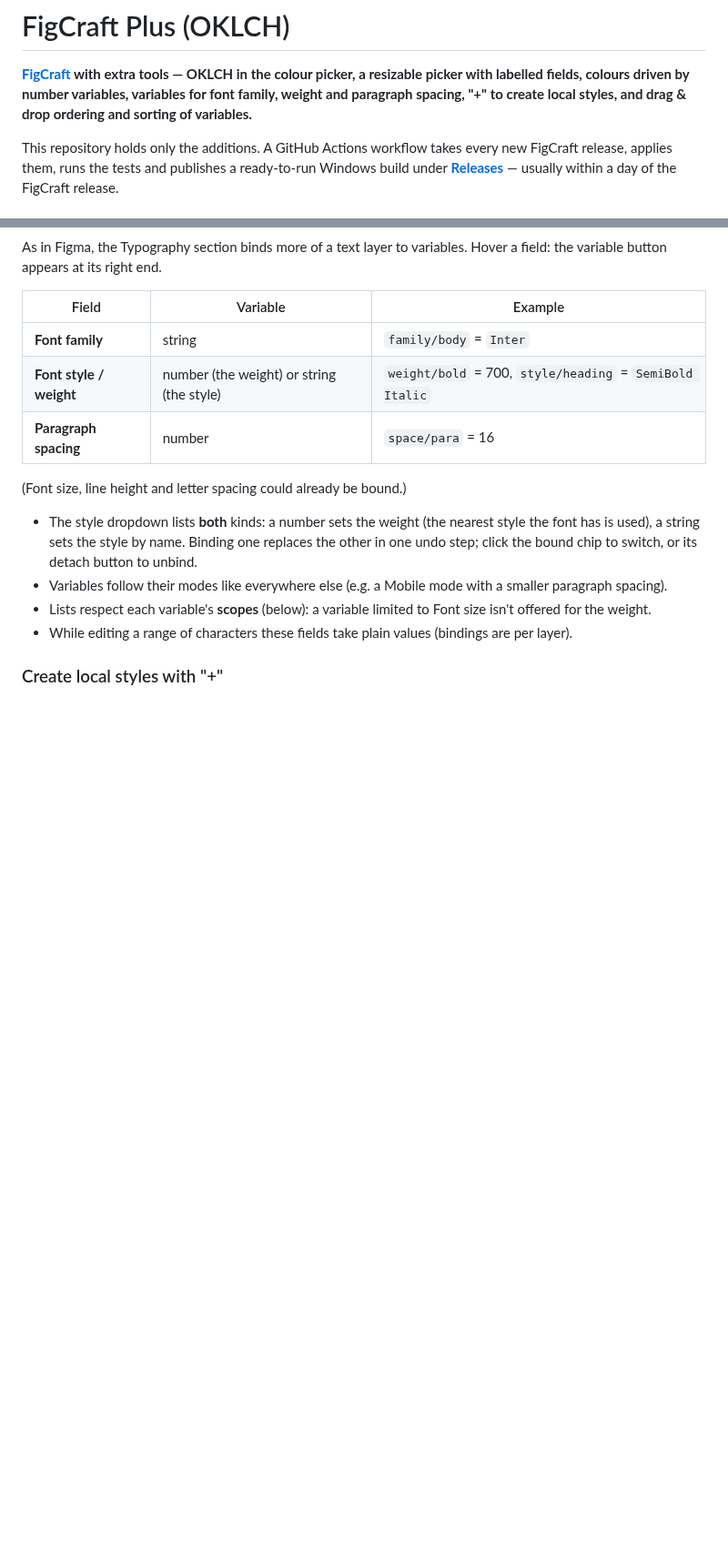
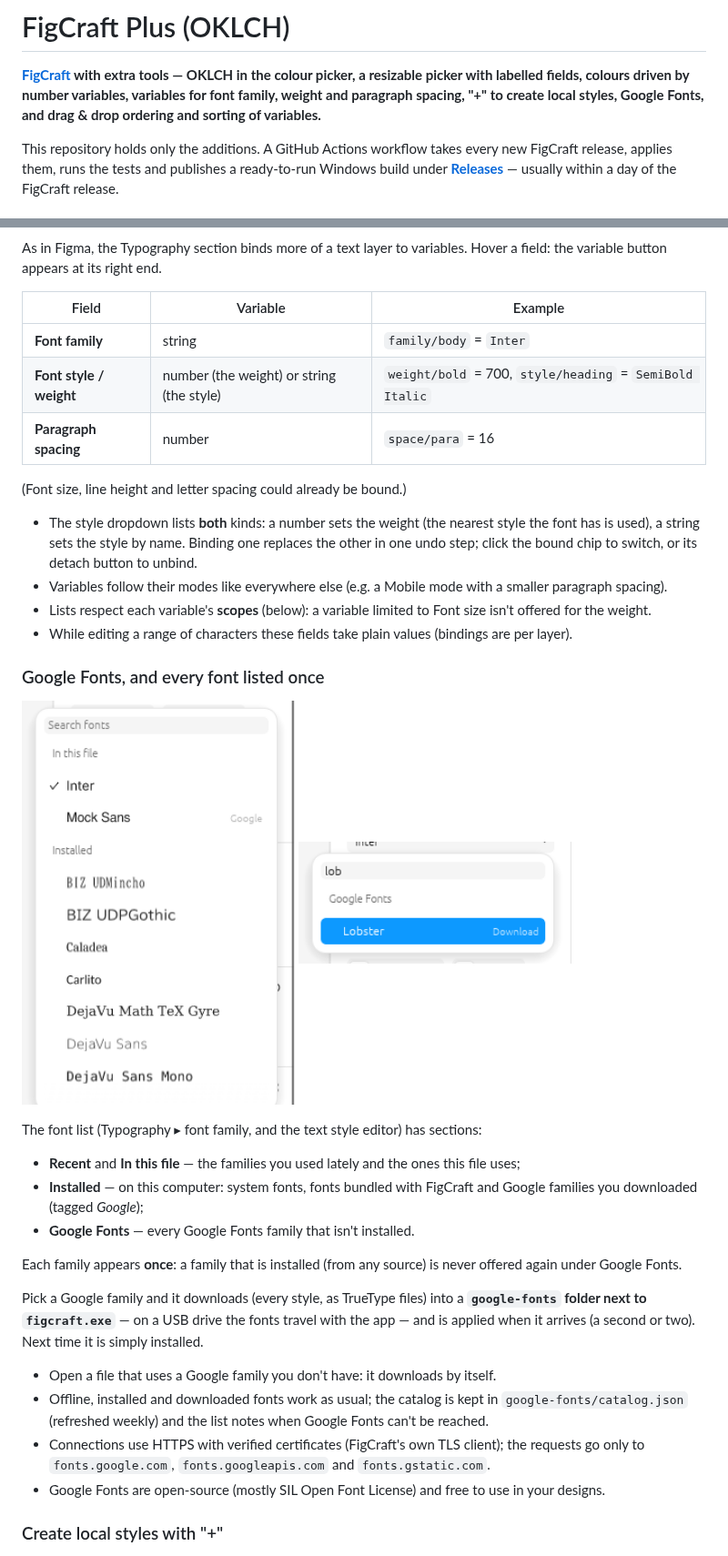
Before and after one commit to promocot/FigCraft-Plus, a Markdown page: README.md, 2 parts joined by grey strips. Shown at 91% size. Rendered like a GitHub page; pictures changed too: docs/images/18-font-list.png (added), docs/images/19-google-download.png (added); blank space fills up the shorter version.

```diff
--- a/README.md
+++ b/README.md
@@ -2,7 +2,7 @@
 
 **[FigCraft](https://github.com/storytold/figcraft) with extra tools — OKLCH in the colour
 picker, a resizable picker with labelled fields, colours driven by number variables, variables
-for font family, weight and paragraph spacing, "+" to create local styles, and drag & drop ordering and sorting of
+for font family, weight and paragraph spacing, "+" to create local styles, Google Fonts, and drag & drop ordering and sorting of
 variables.**
 
 This repository holds only the additions. A GitHub Actions workflow takes every new FigCraft
@@ -144,6 +144,35 @@ variable button appears at its right end.
   for the weight.
 - While editing a range of characters these fields take plain values (bindings are per layer).
 
+### Google Fonts, and every font listed once
+
+<p>
+<img src="docs/images/18-font-list.png" width="300" alt="The font list: In this file, Installed, Google Fonts">
+<img src="docs/images/19-google-download.png" width="300" alt="A Google Fonts family not on this computer, with Download">
+</p>
+
+The font list (Typography ▸ font family, and the text style editor) has sections:
+
+- **Recent** and **In this file** — the families you used lately and the ones this file uses;
+- **Installed** — on this computer: system fonts, fonts bundled with FigCraft and Google families
+  you downloaded (tagged *Google*);
+- **Google Fonts** — every Google Fonts family that isn't installed.
+
+Each family appears **once**: a family that is installed (from any source) is never offered
+again under Google Fonts.
+
+Pick a Google family and it downloads (every style, as TrueType files) into a **`google-fonts`
+folder next to `figcraft.exe`** — on a USB drive the fonts travel with the app — and is applied
+when it arrives (a second or two). Next time it is simply installed.
+
+- Open a file that uses a Google family you don't have: it downloads by itself.
+- Offline, installed and downloaded fonts work as usual; the catalog is kept in
+  `google-fonts/catalog.json` (refreshed weekly) and the list notes when Google Fonts can't be
+  reached.
+- Connections use HTTPS with verified certificates (FigCraft's own TLS client); the requests go
+  only to `fonts.google.com`, `fonts.googleapis.com` and `fonts.gstatic.com`.
+- Google Fonts are open-source (mostly SIL Open Font License) and free to use in your designs.
+
 ### Create local styles with "+"
 
 <p>
```
Also changed, not shown: 4 other files.
